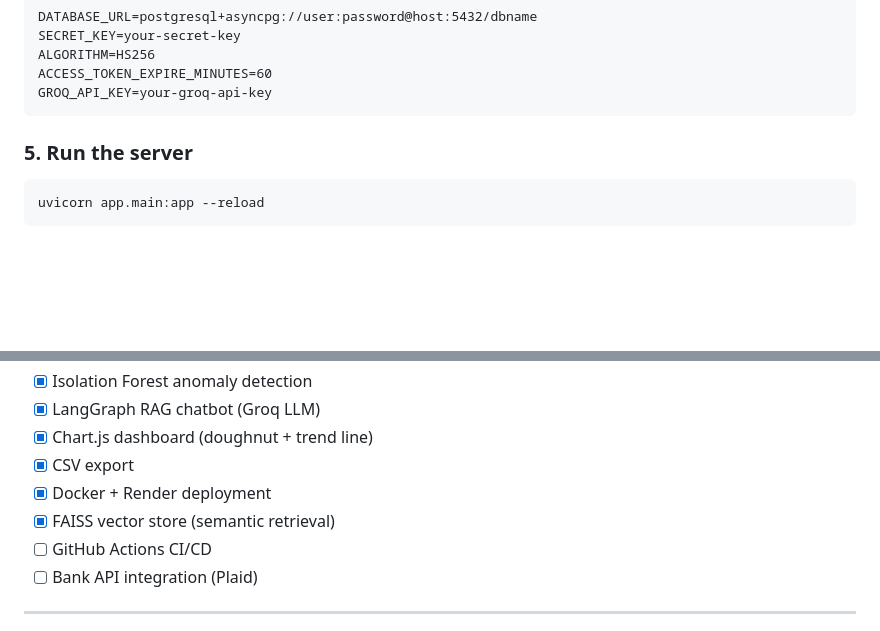
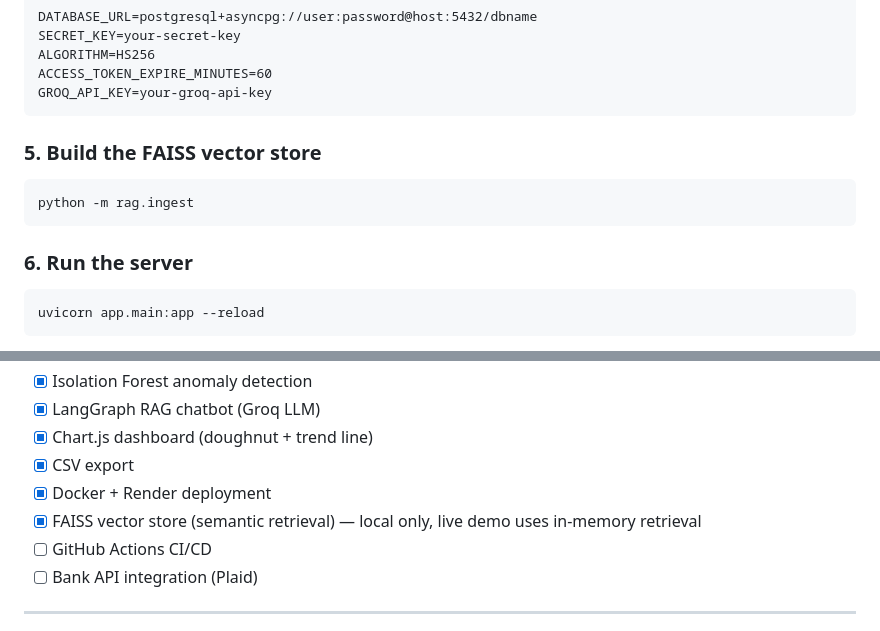
Before and after one commit to swastik-2004/personal_finance_advisor, a Markdown page: README.md, 2 parts joined by grey strips. GitHub-like rendering; blank space fills up the shorter version.

Commit message:
Note FAISS as local-only in README, add ingest step to setup
Co-Authored-By: Claude Sonnet 4.6 <noreply@anthropic.com>

````diff
--- a/README.md
+++ b/README.md
@@ -183,7 +183,12 @@ ACCESS_TOKEN_EXPIRE_MINUTES=60
 GROQ_API_KEY=your-groq-api-key
 ```
 
-### 5. Run the server
+### 5. Build the FAISS vector store
+```bash
+python -m rag.ingest
+```
+
+### 6. Run the server
 ```bash
 uvicorn app.main:app --reload
 ```
@@ -255,7 +260,7 @@ docker run -p 8000:8000 --env-file .env finance-advisor
 - [x] Chart.js dashboard (doughnut + trend line)
 - [x] CSV export
 - [x] Docker + Render deployment
-- [x] FAISS vector store (semantic retrieval)
+- [x] FAISS vector store (semantic retrieval) — local only, live demo uses in-memory retrieval
 - [ ] GitHub Actions CI/CD
 - [ ] Bank API integration (Plaid)
 
````
